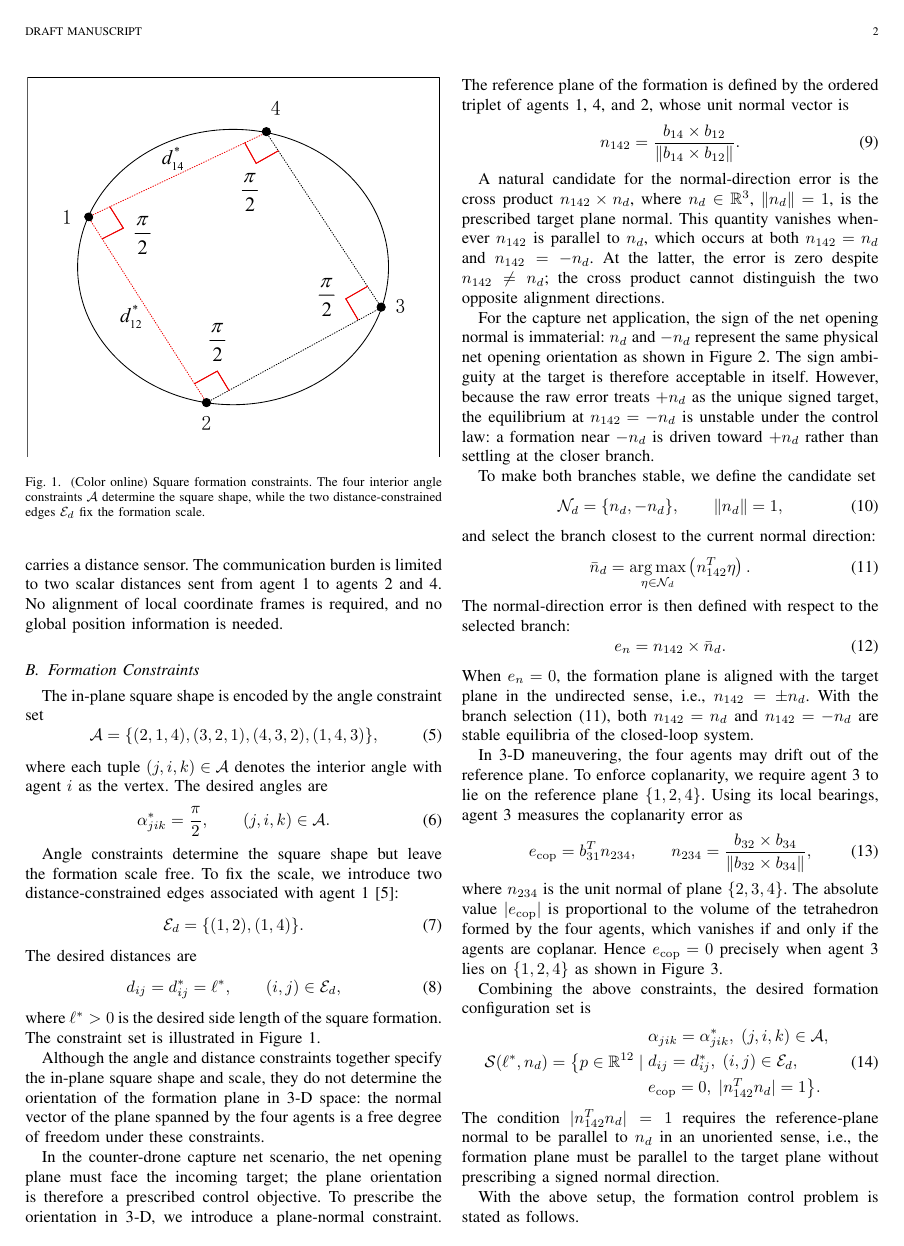
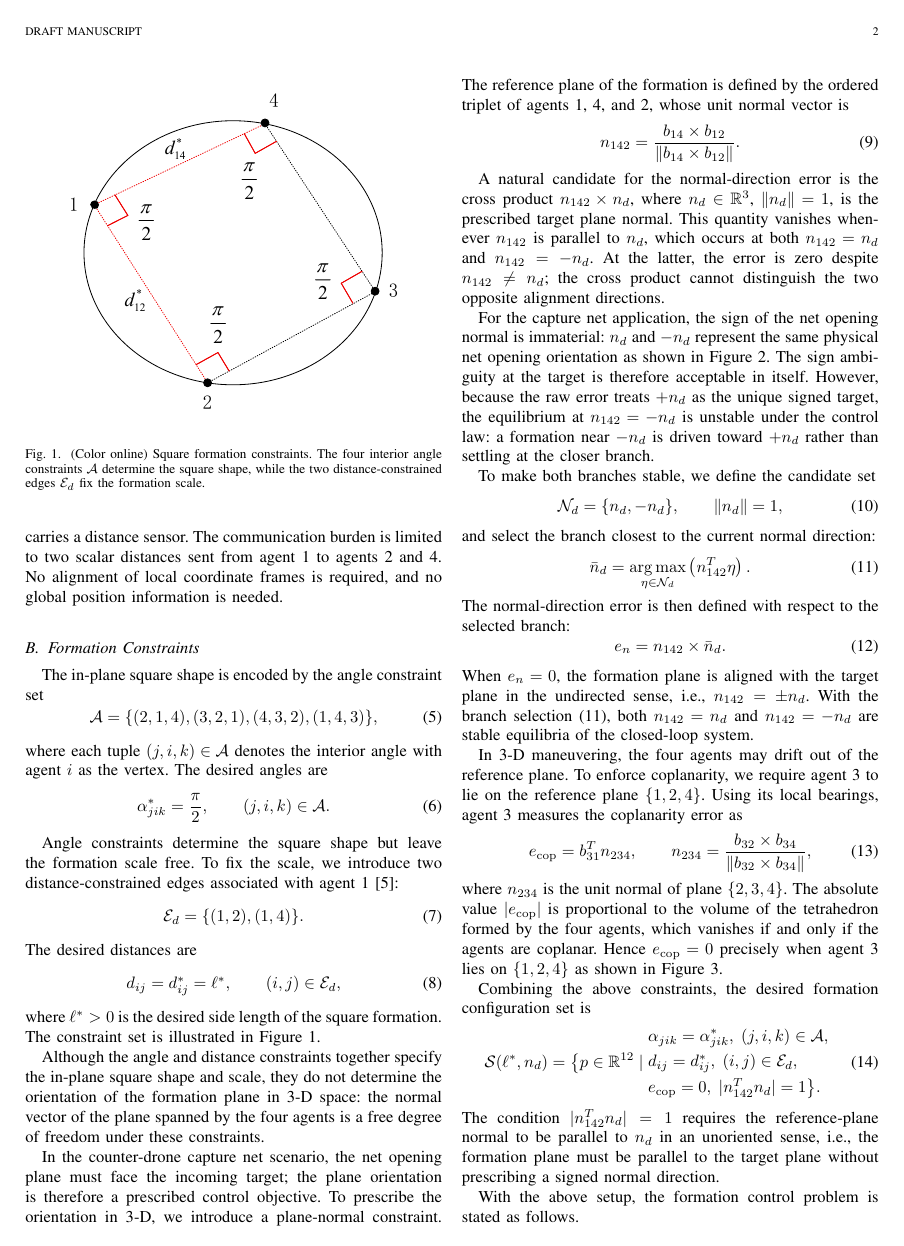
Before and after one commit to coder-s1ngle/myPaper_formationControl, a LaTeX paper (writing/正文编写/myPaper_formationControl/myPaper.tex): page 2 of 8. Compiled offline with pdfLaTeX.

Commit message:
Adjust figure sizes and trim frame on fig_3

```diff
--- a/writing/正文编写/myPaper_formationControl/myPaper.tex
+++ b/writing/正文编写/myPaper_formationControl/myPaper.tex
@@ -120,7 +120,7 @@ where \(\ell^*>0\) is the desired side length of the square formation. The const
 
 \begin{figure}[!t]
 \centering
-\includegraphics[width=3.45in]{figures/fig_3}
+\includegraphics[width=3.2in,trim=6pt 6pt 6pt 6pt,clip]{figures/fig_3}
 \caption{(Color online) Square formation constraints. The four interior angle constraints \(\mathcal A\) determine the square shape, while the two distance-constrained edges \(\mathcal E_d\) fix the formation scale.}
 \label{fig:square_constraints}
 \end{figure}
```
Also changed, not shown: writing/正文编写/myPaper_formationControl/myPaper.tex (2 more changed lines).
